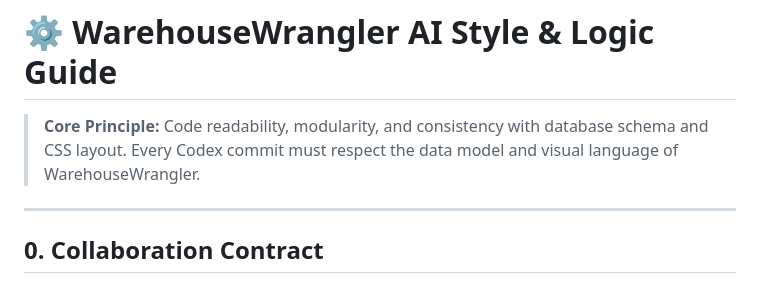
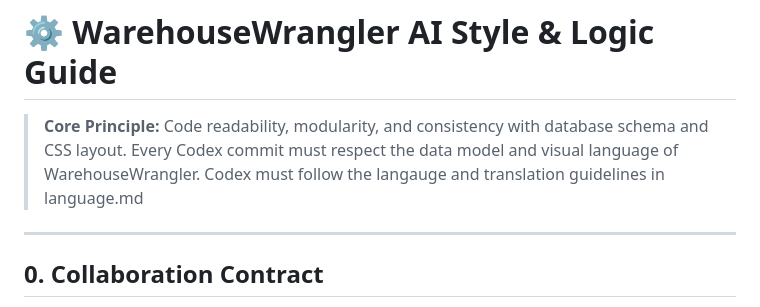
Before and after one commit to MajorBarnes/WarehouseWrangler, a Markdown page: AGENTS.md, the part around the change. Rendered like a GitHub page.

Commit message:
Update AGENTS.md with Codex language guidelines
Add guideline for Codex to follow language and translation standards.

```diff
--- a/AGENTS.md
+++ b/AGENTS.md
@@ -2,6 +2,7 @@
 
 > **Core Principle:** Code readability, modularity, and consistency with database schema and CSS layout.
 > Every Codex commit must respect the data model and visual language of WarehouseWrangler.
+> Codex must follow the langauge and translation guidelines in language.md
 
 ---
 
```
